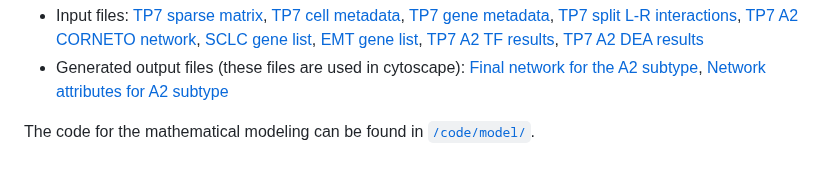
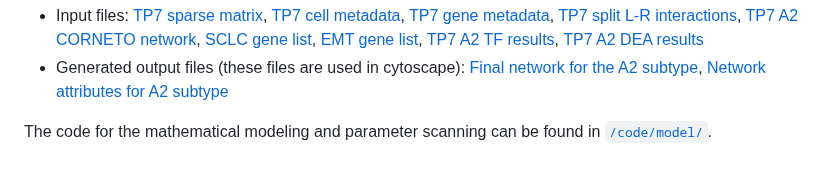
Before and after one commit to DanielL543/scRNA_seq_multiscale_inference, a Markdown page: README.md, the part around the change. GitHub-like rendering.

```diff
--- a/README.md
+++ b/README.md
@@ -90,4 +90,4 @@ for the other subtypes to generate the other networks.
 [TP7 A2 DEA results](code/rds/TP7_markers_A2.rds)
 - Generated output files (these files are used in cytoscape): [Final network for the A2 subtype](data/final_network_A2.txt), [Network attributes for A2 subtype](data/attributes_table_A2.txt)
 
-The code for the mathematical modeling can be found in [`/code/model/`](code/model/).
+The code for the mathematical modeling and parameter scanning can be found in [`/code/model/`](code/model/).
```
